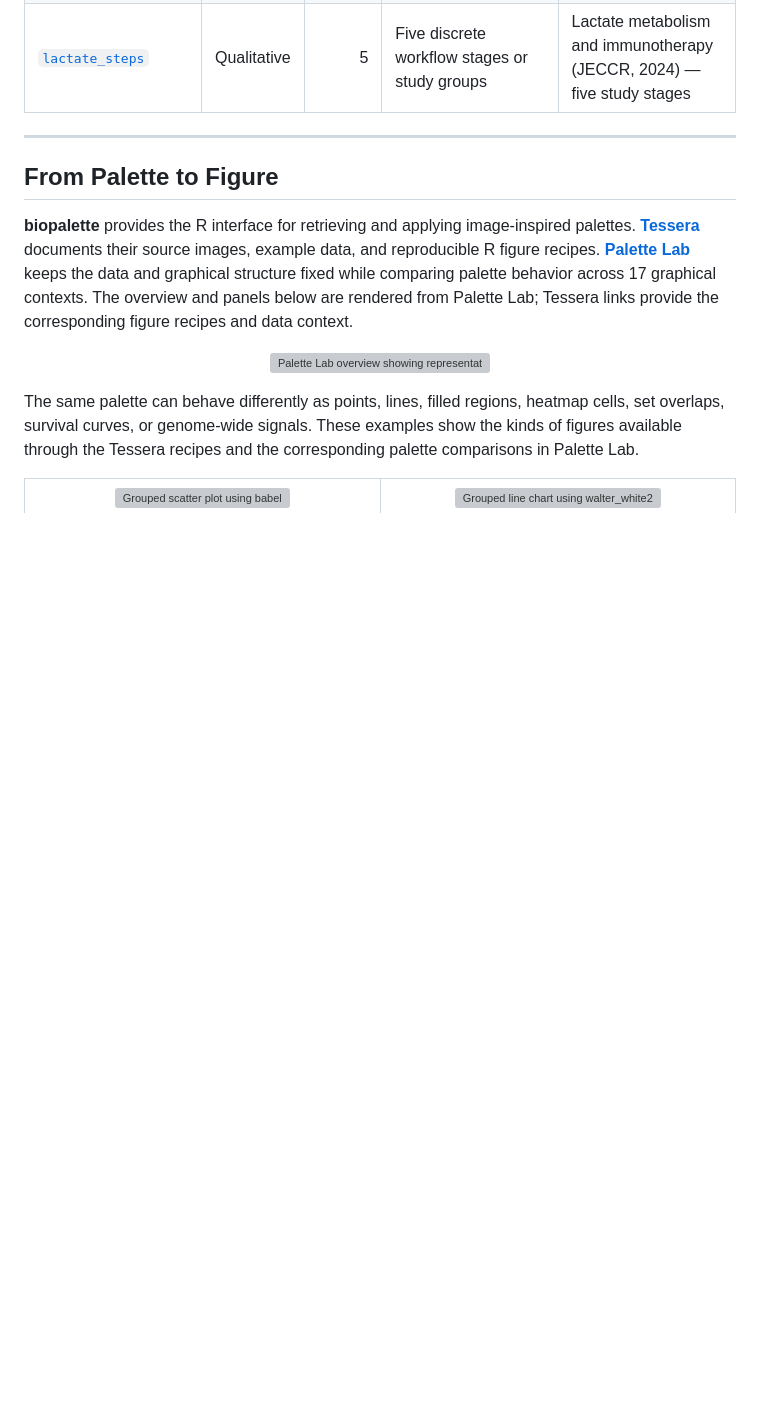
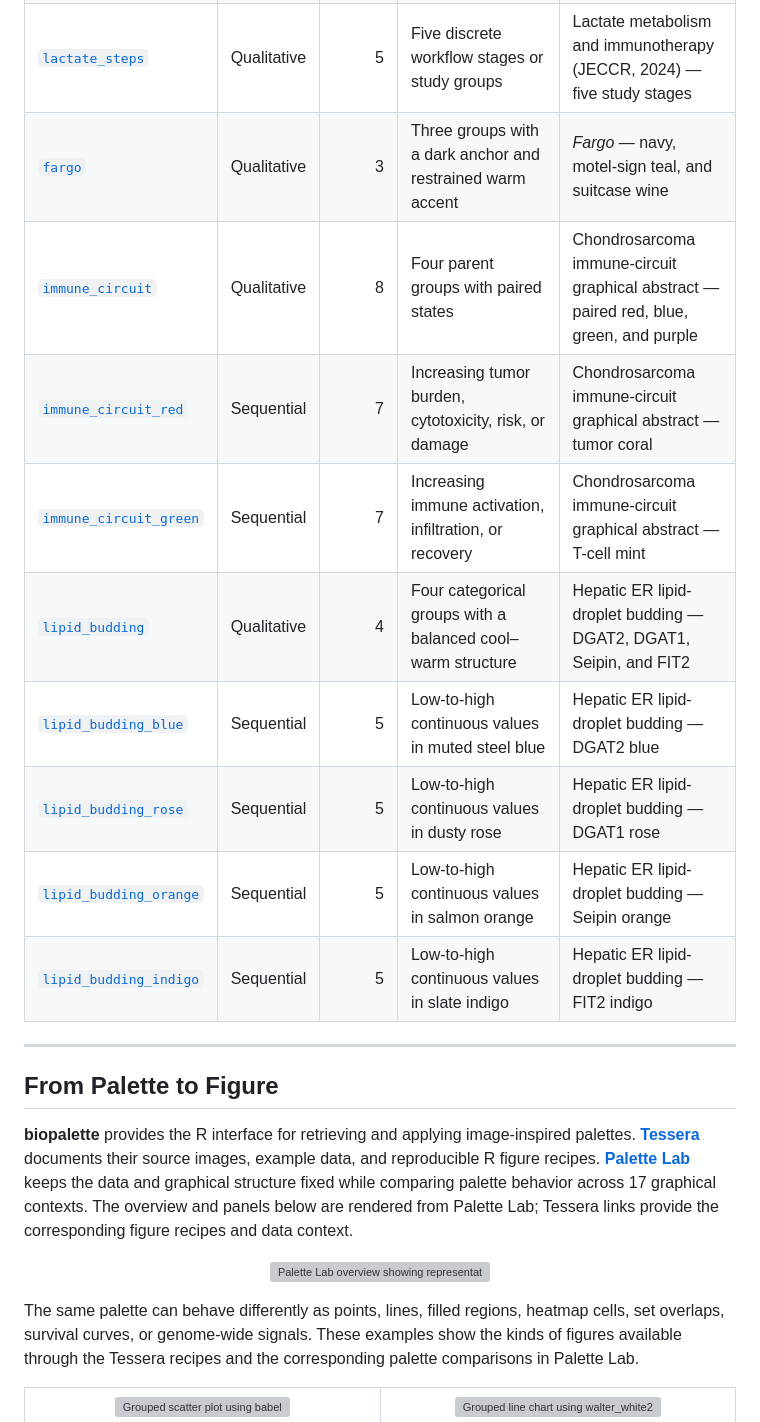
Before and after one commit to evanbio/biopalette, a Markdown page: README.md, the part around the change. Drawn GitHub-style; blank space fills up the shorter version; grey boxes are pictures that could not be loaded.

Commit message:
docs: update palette catalog

```diff
--- a/README.md
+++ b/README.md
@@ -85,6 +85,15 @@ Each name links to its source page — source image, color table, and intended u
 | [`tam_pastel`](https://github.com/evanbio/biopalette/tree/main/palettes/tam_pastel) | Qualitative | 6 | Four-to-six categorical groups on light backgrounds | Pan-cancer myeloid atlas (Cell, 2021) — soft TAM states |
 | [`cancer_mosaic`](https://github.com/evanbio/biopalette/tree/main/palettes/cancer_mosaic) | Qualitative | 15 | Ten-to-fifteen categories with labels or position support | Pan-cancer myeloid atlas (Cell, 2021) — cancer-type mosaic |
 | [`lactate_steps`](https://github.com/evanbio/biopalette/tree/main/palettes/lactate_steps) | Qualitative | 5 | Five discrete workflow stages or study groups | Lactate metabolism and immunotherapy (JECCR, 2024) — five study stages |
+| [`fargo`](https://github.com/evanbio/biopalette/tree/main/palettes/fargo) | Qualitative | 3 | Three groups with a dark anchor and restrained warm accent | *Fargo* — navy, motel-sign teal, and suitcase wine |
+| [`immune_circuit`](https://github.com/evanbio/biopalette/tree/main/palettes/immune_circuit) | Qualitative | 8 | Four parent groups with paired states | Chondrosarcoma immune-circuit graphical abstract — paired red, blue, green, and purple |
+| [`immune_circuit_red`](https://github.com/evanbio/biopalette/tree/main/palettes/immune_circuit_red) | Sequential | 7 | Increasing tumor burden, cytotoxicity, risk, or damage | Chondrosarcoma immune-circuit graphical abstract — tumor coral |
+| [`immune_circuit_green`](https://github.com/evanbio/biopalette/tree/main/palettes/immune_circuit_green) | Sequential | 7 | Increasing immune activation, infiltration, or recovery | Chondrosarcoma immune-circuit graphical abstract — T-cell mint |
+| [`lipid_budding`](https://github.com/evanbio/biopalette/tree/main/palettes/lipid_budding) | Qualitative | 4 | Four categorical groups with a balanced cool–warm structure | Hepatic ER lipid-droplet budding — DGAT2, DGAT1, Seipin, and FIT2 |
+| [`lipid_budding_blue`](https://github.com/evanbio/biopalette/tree/main/palettes/lipid_budding_blue) | Sequential | 5 | Low-to-high continuous values in muted steel blue | Hepatic ER lipid-droplet budding — DGAT2 blue |
+| [`lipid_budding_rose`](https://github.com/evanbio/biopalette/tree/main/palettes/lipid_budding_rose) | Sequential | 5 | Low-to-high continuous values in dusty rose | Hepatic ER lipid-droplet budding — DGAT1 rose |
+| [`lipid_budding_orange`](https://github.com/evanbio/biopalette/tree/main/palettes/lipid_budding_orange) | Sequential | 5 | Low-to-high continuous values in salmon orange | Hepatic ER lipid-droplet budding — Seipin orange |
+| [`lipid_budding_indigo`](https://github.com/evanbio/biopalette/tree/main/palettes/lipid_budding_indigo) | Sequential | 5 | Low-to-high continuous values in slate indigo | Hepatic ER lipid-droplet budding — FIT2 indigo |
 
 ---
 
```
Also changed, not shown: README_zh.md (+9 -0 lines), index.md (+9 -0 lines).
